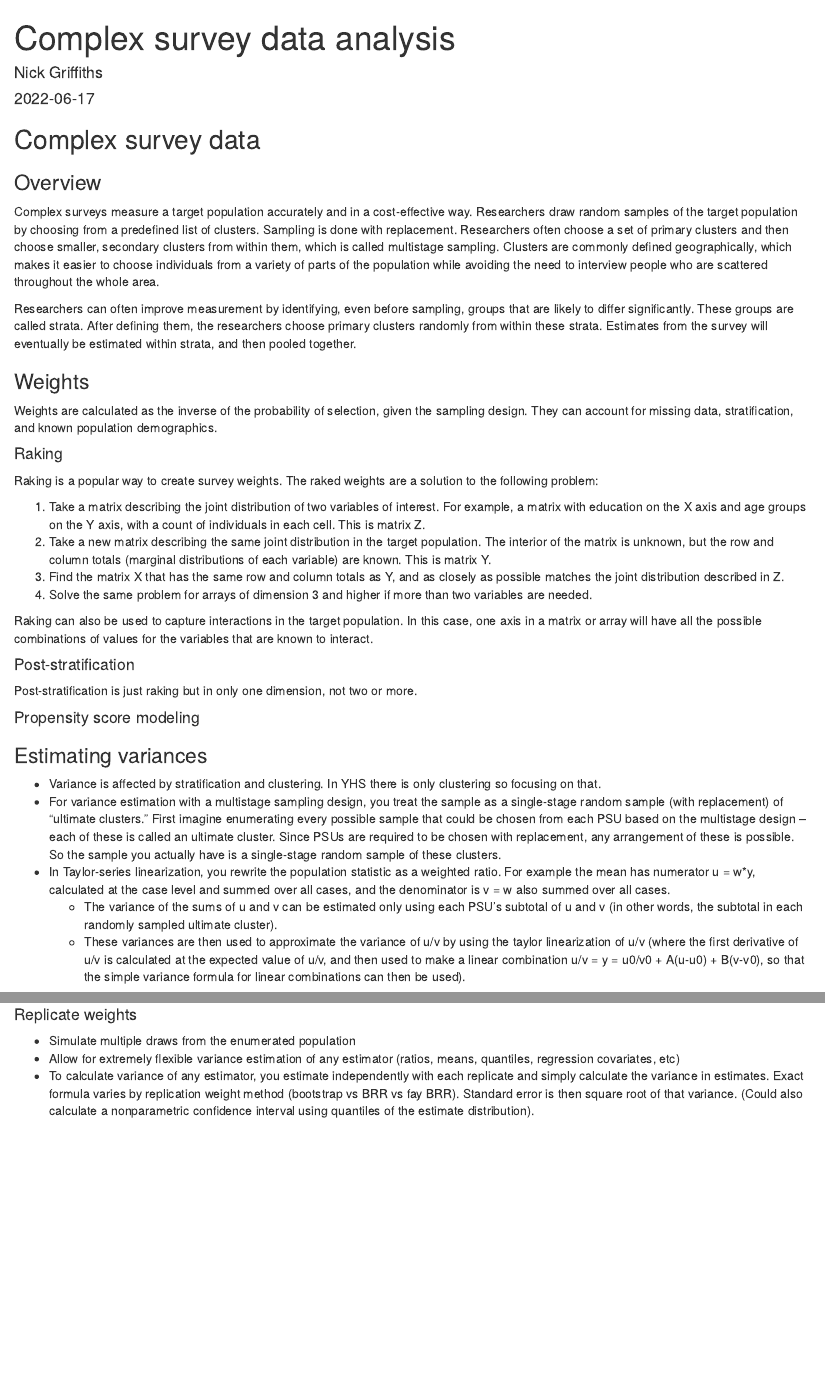
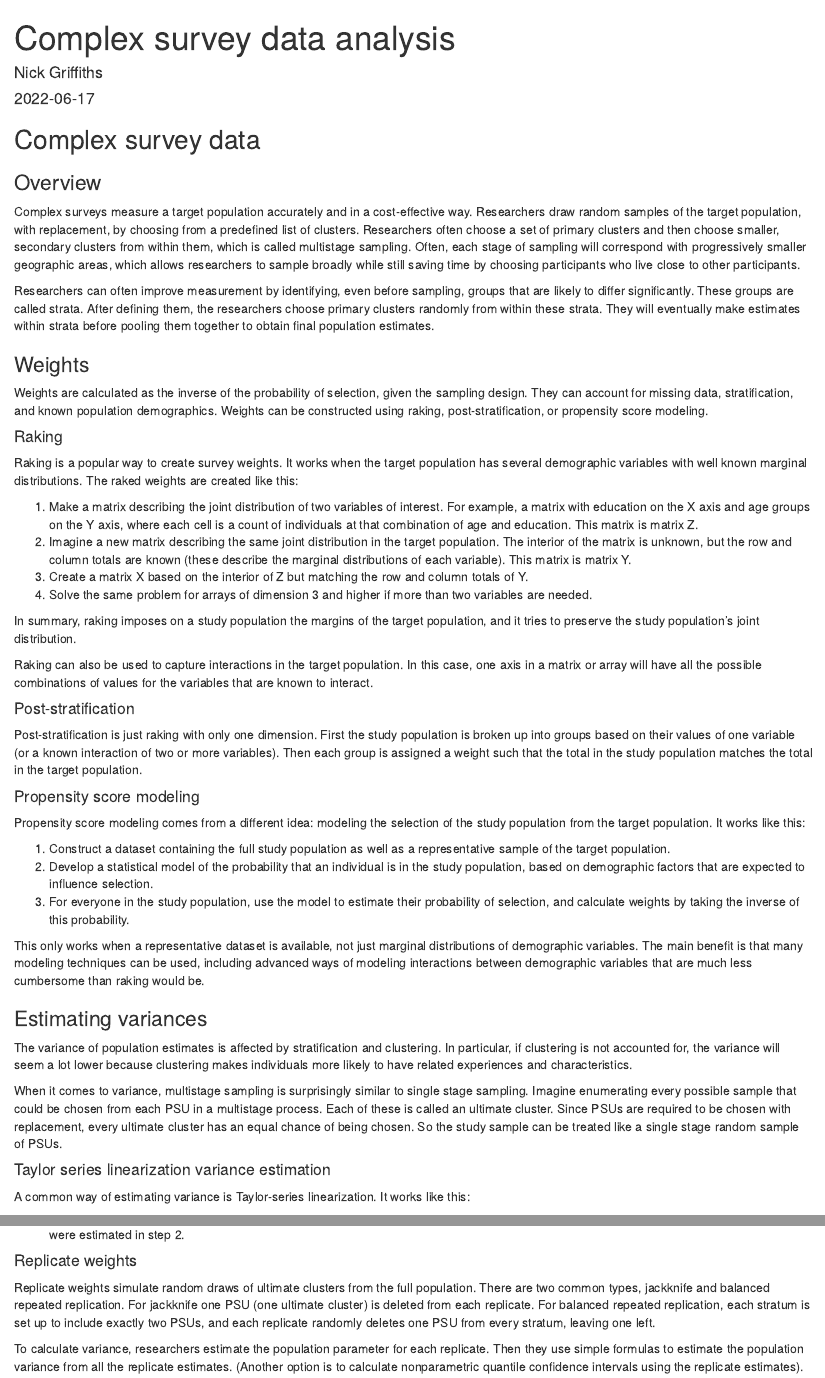
Before and after one commit to ngriffiths21/epi-notes, an R Markdown document (content/post/complex-surveys.Rmd): the page in a window 1100 px wide, from its top, and a second part further down, joined at a grey line. Rendered offline with R 4.5, knitr and Pandoc, with nearby package versions.

Commit message:
Finish complex surveys

```diff
--- a/content/post/complex-surveys.Rmd
+++ b/content/post/complex-surveys.Rmd
@@ -9,35 +9,47 @@ categories: data-analysis
 
 ### Overview
 
-Complex surveys measure a target population accurately and in a cost-effective way. Researchers draw random samples of the target population by choosing from a predefined list of clusters. Sampling is done with replacement. Researchers often choose a set of primary clusters and then choose smaller, secondary clusters from within them, which is called multistage sampling. Clusters are commonly defined geographically, which makes it easier to choose individuals from a variety of parts of the population while avoiding the need to interview people who are scattered throughout the whole area.
+Complex surveys measure a target population accurately and in a cost-effective way. Researchers draw random samples of the target population, with replacement, by choosing from a predefined list of clusters. Researchers often choose a set of primary clusters and then choose smaller, secondary clusters from within them, which is called multistage sampling. Often, each stage of sampling will correspond with progressively smaller geographic areas, which allows researchers to sample broadly while still saving time by choosing participants who live close to other participants.
 
-Researchers can often improve measurement by identifying, even before sampling, groups that are likely to differ significantly. These groups are called strata. After defining them, the researchers choose primary clusters randomly from within these strata. Estimates from the survey will eventually be estimated within strata, and then pooled together.
+Researchers can often improve measurement by identifying, even before sampling, groups that are likely to differ significantly. These groups are called strata. After defining them, the researchers choose primary clusters randomly from within these strata. They will eventually make estimates within strata before pooling them together to obtain final population estimates.
 
 ### Weights
 
-Weights are calculated as the inverse of the probability of selection, given the sampling design. They can account for missing data, stratification, and known population demographics.
+Weights are calculated as the inverse of the probability of selection, given the sampling design. They can account for missing data, stratification, and known population demographics. Weights can be constructed using raking, post-stratification, or propensity score modeling.
 
 #### Raking
 
-Raking is a popular way to create survey weights. The raked weights are a solution to the following problem:
+Raking is a popular way to create survey weights. It works when the target population has several demographic variables with well known marginal distributions. The raked weights are created like this:
 
-1. Take a matrix describing the joint distribution of two variables of interest. For example, a matrix with education on the X axis and age groups on the Y axis, with a count of individuals in each cell. This is matrix Z.
-2. Take a new matrix describing the same joint distribution in the target population. The interior of the matrix is unknown, but the row and column totals (marginal distributions of each variable) are known. This is matrix Y.
-3. Find the matrix X that has the same row and column totals as Y, and as closely as possible matches the joint distribution described in Z.
+1. Make a matrix describing the joint distribution of two variables of interest. For example, a matrix with education on the X axis and age groups on the Y axis, where each cell is a count of individuals at that combination of age and education. This matrix is matrix Z.
+2. Imagine a new matrix describing the same joint distribution in the target population. The interior of the matrix is unknown, but the row and column totals are known (these describe the marginal distributions of each variable). This matrix is matrix Y.
+3. Create a matrix X based on the interior of Z but matching the row and column totals of Y.
 4. Solve the same problem for arrays of dimension 3 and higher if more than two variables are needed.
+
+In summary, raking imposes on a study population the margins of the target population, and it tries to preserve the study population's joint distribution.
 
 Raking can also be used to capture interactions in the target population. In this case, one axis in a matrix or array will have all the possible combinations of values for the variables that are known to interact.
 
 #### Post-stratification
 
-Post-stratification is just raking but in only one dimension, not two or more.
+Post-stratification is just raking with only one dimension. First the study population is broken up into groups based on their values of one variable (or a known interaction of two or more variables). Then each group is assigned a weight such that the total in the study population matches the total in the target population.
 
 #### Propensity score modeling
 
+Propensity score modeling comes from a different idea: modeling the selection of the study population from the target population. It works like this:
+
+1. Construct a dataset containing the full study population as well as a representative sample of the target population.
+2. Develop a statistical model of the probability that an individual is in the study population, based on demographic factors that are expected to influence selection.
+3. For everyone in the study population, use the model to estimate their probability of selection, and calculate weights by taking the inverse of this probability.
+
+This only works when a representative dataset is available, not just marginal distributions of demographic variables. The main benefit is that many modeling techniques can be used, including advanced ways of modeling interactions between demographic variables that are much less cumbersome than raking would be.
+
 ### Estimating variances
 
-- Variance is affected by stratification and clustering. In YHS there is only clustering so focusing on that.
-- For variance estimation with a multistage sampling design, you treat the sample as a single-stage random sample (with replacement) of "ultimate clusters." First imagine enumerating every possible sample that could be chosen from each PSU based on the multistage design -- each of these is called an ultimate cluster. Since PSUs are required to be chosen with replacement, any arrangement of these is possible. So the sample you actually have is a single-stage random sample of these clusters.
-- In Taylor-series linearization, you rewrite the population statistic as a weighted ratio. For example the mean has numerator u = w\*y, calculated at the case level and summed over all cases, and the denominator is v = w also summed over all cases.
-	- The variance of the sums of u and v can be estimated only using each PSU's subtotal of u and v (in other words, the subtotal in each randomly sampled ultimate cluster).
-	- These variances are then used to approximate the variance of u/v by using the taylor linearization of u/v (where the first derivative of u/v is calculated at the expected value of u/v, and then used to make a linear combination u/v = y = u0/v0 + A(u-u0) + B(v-v0), so that the simple variance formula for linear combinations can then be used).
+The variance of population estimates is affected by stratification and clustering. In particular, if clustering is not accounted for, the variance will seem a lot lower because clustering makes individuals more likely to have related experiences and characteristics.
+
+When it comes to variance, multistage sampling is surprisingly similar to single stage sampling. Imagine enumerating every possible sample that could be chosen from each PSU in a multistage process. Each of these is called an ultimate cluster. Since PSUs are required to be chosen with replacement, every ultimate cluster has an equal chance of being chosen. So the study sample can be treated like a single stage random sample of PSUs.
+
+#### Taylor series linearization variance estimation
+
+A common way of estimating variance is Taylor-series linearization. It works like this:
@@ -44,9 +61,7 @@ Post-stratification is just raking but in only one dimension, not two or more.
 
 #### Replicate weights
 
-- Simulate multiple draws from the enumerated population
-- Allow for extremely flexible variance estimation of any estimator (ratios, means, quantiles, regression covariates, etc)
-- To calculate variance of any estimator, you estimate independently with each replicate and simply calculate the variance in estimates. Exact formula varies by replication weight method (bootstrap vs BRR vs fay BRR). Standard error is then square root of that variance. (Could also calculate a nonparametric confidence interval using quantiles of the estimate distribution).
+Replicate weights simulate random draws of ultimate clusters from the full population. There are two common types, jackknife and balanced repeated replication. For jackknife one PSU (one ultimate cluster) is deleted from each replicate. For balanced repeated replication, each stratum is set up to include exactly two PSUs, and each replicate randomly deletes one PSU from every stratum, leaving one left.
 
-#### Domain estimation
+To calculate variance, researchers estimate the population parameter for each replicate. Then they use simple formulas to estimate the population variance from all the replicate estimates. (Another option is to calculate nonparametric quantile confidence intervals using the replicate estimates).
 
```
Also changed, not shown: content/post/complex-surveys.Rmd (10 more changed lines).
